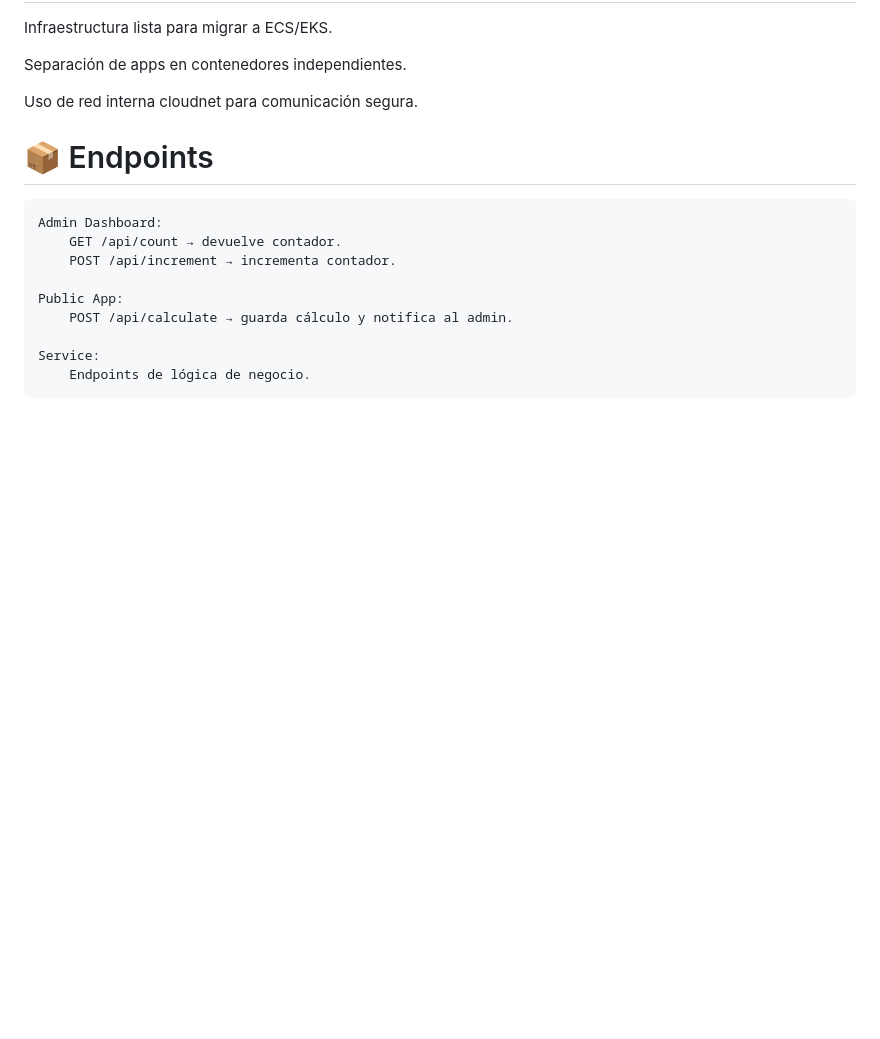
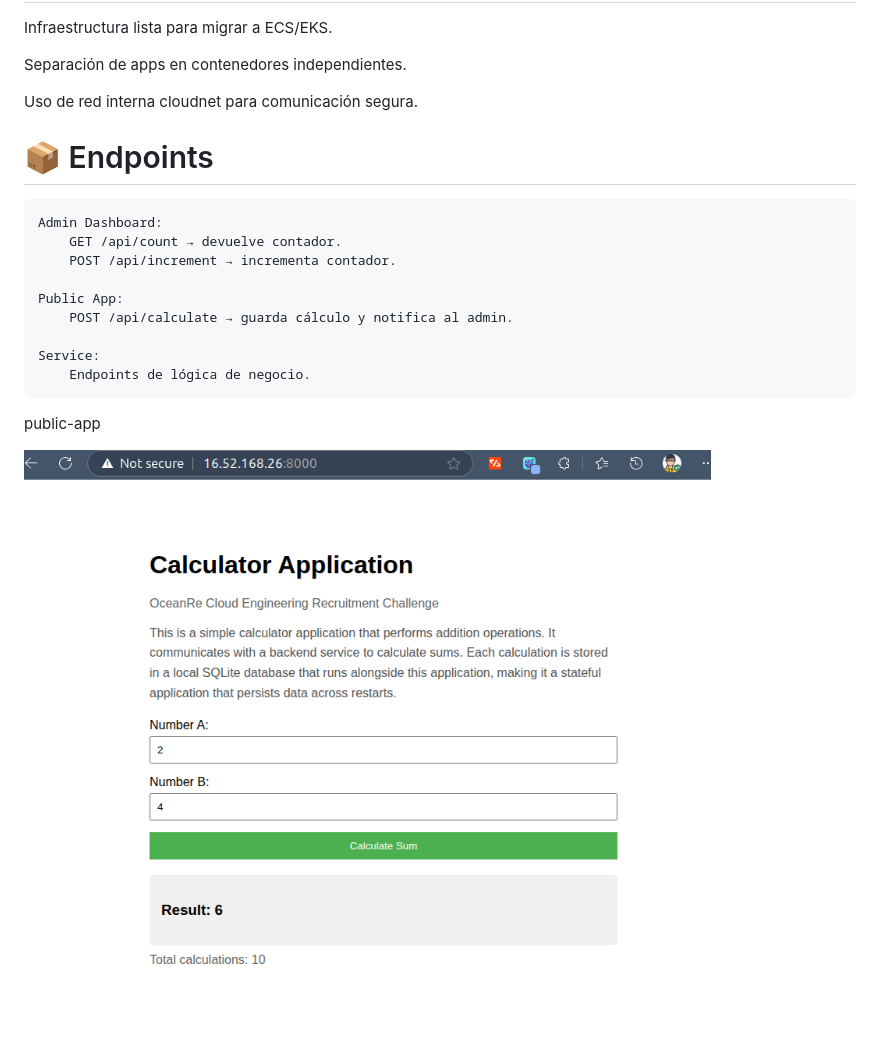
Before and after one commit to juquiroz/challenge-apps, a Markdown page: wiki/README.MD, the part around the change. Drawn GitHub-style; pictures changed too: wiki/public-app.png (added); blank space fills up the shorter version.

Commit message:
init despliegue

```diff
--- a/README.MD
+++ b/wiki/README.MD
@@ -105,3 +105,9 @@ Uso de red interna cloudnet para comunicación segura.
 
     Service:
         Endpoints de lógica de negocio.
+
+
+
+public-app
+
+![Texto alternativo](public-app.png)
```
Also changed, not shown: wiki/admin-dashboard.png (added).
